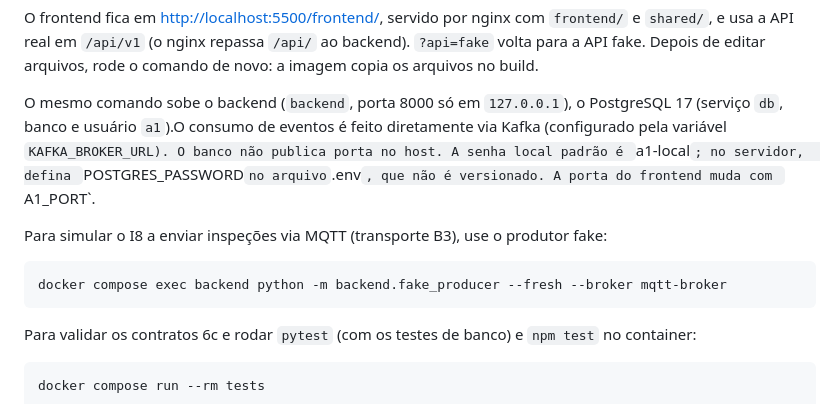
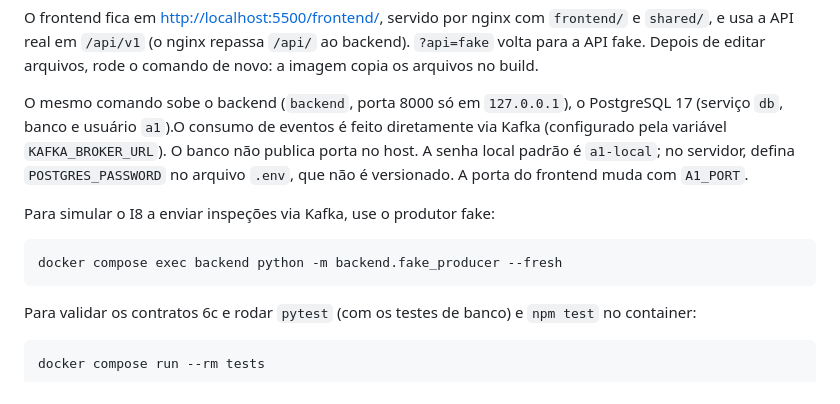
Before and after one commit to ods-26-2/a1, a Markdown page: README.md, the part around one of its changes. GitHub-like rendering.

Commit message:
fix: correções README

````diff
--- a/README.md
+++ b/README.md
@@ -49,14 +49,14 @@ o comando de novo: a imagem copia os arquivos no build.
 
 O mesmo comando sobe o backend (`backend`, porta 8000 só em `127.0.0.1`), o
 PostgreSQL 17 (serviço `db`, banco e usuário `a1`).O consumo de eventos é feito
-diretamente via Kafka (configurado pela variável `KAFKA_BROKER_URL).
+diretamente via Kafka (configurado pela variável `KAFKA_BROKER_URL`).
 O banco não publica porta no host. A senha local padrão é `a1-local`; no servidor,
 defina `POSTGRES_PASSWORD` no arquivo `.env`, que não é versionado. A porta do frontend muda com `A1_PORT`.
 
-Para simular o I8 a enviar inspeções via MQTT (transporte B3), use o produtor fake:
+Para simular o I8 a enviar inspeções via Kafka, use o produtor fake:
 
 ```powershell
-docker compose exec backend python -m backend.fake_producer --fresh --broker mqtt-broker
+docker compose exec backend python -m backend.fake_producer --fresh
 ```
 
 Para validar os contratos 6c e rodar `pytest` (com os testes de banco) e
````
Also changed, not shown: other parts of README.md (+2 -2 lines).
